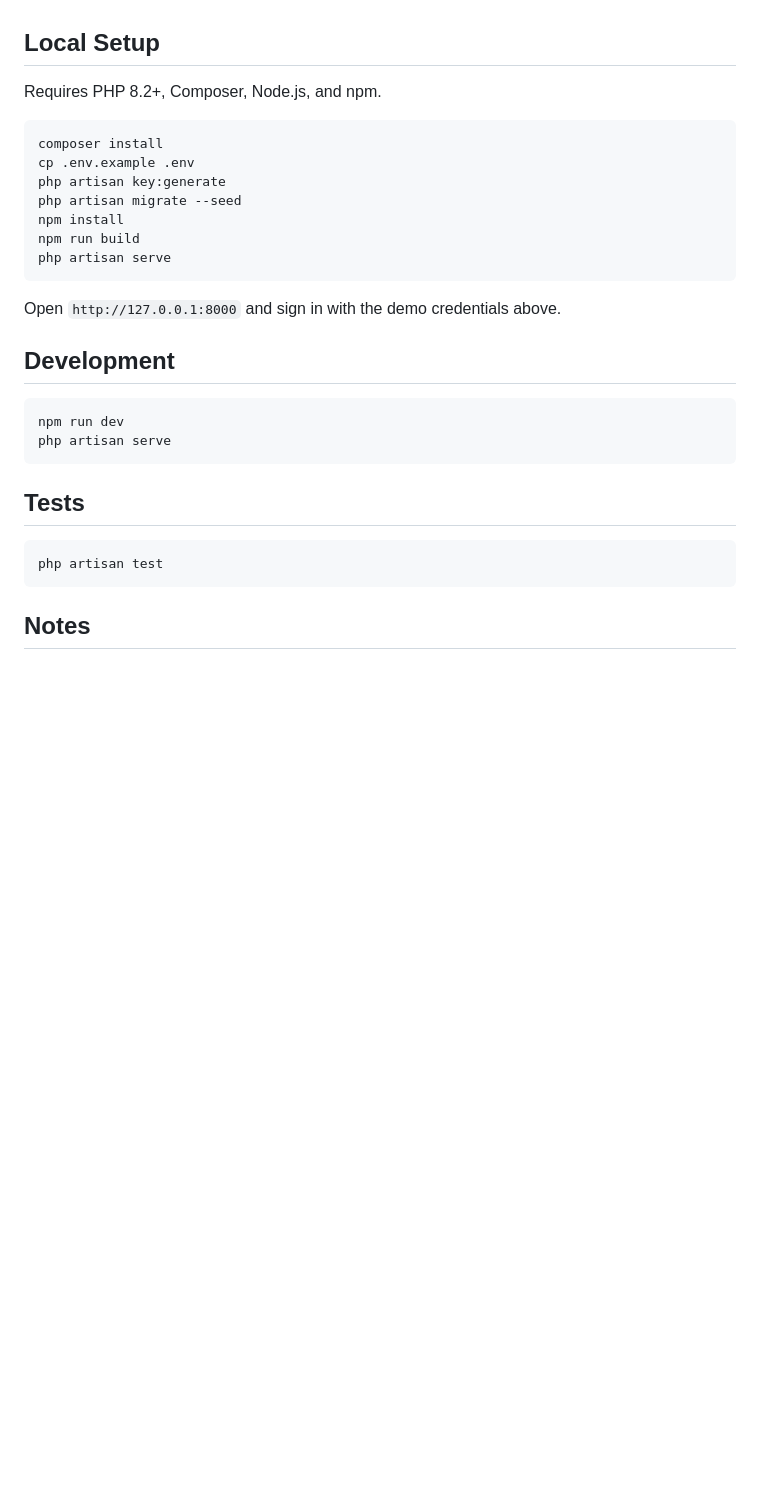
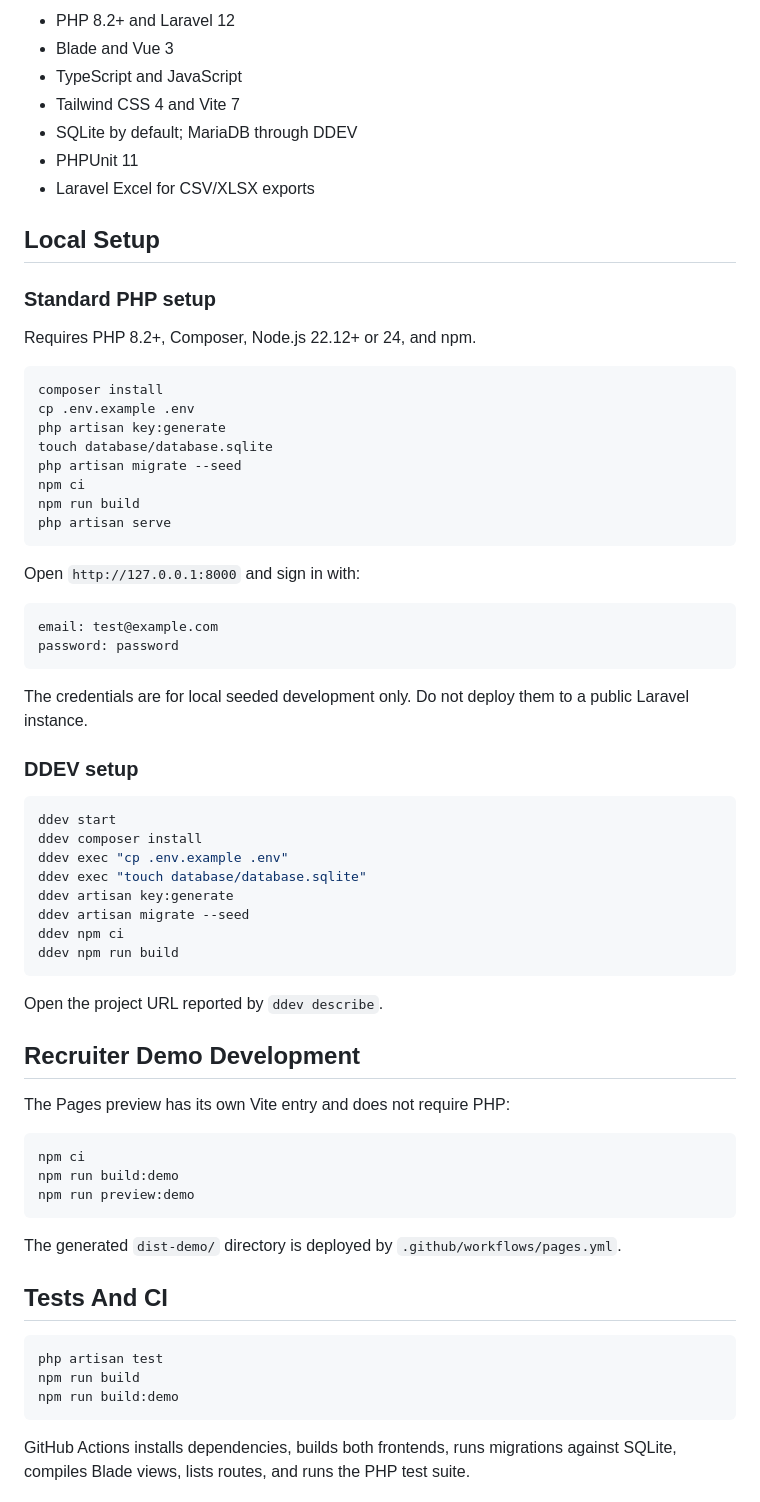
Before and after one commit to zerviate/arbeitszeiterfassung, a Markdown page: README.md, the part around one of its changes. Drawn GitHub-style; blank space fills up the shorter version.

````diff
--- a/README.md
+++ b/README.md
@@ -21,32 +52,71 @@ The demo user is intended for local portfolio review only.
+- PHP 8.2+ and Laravel 12
+- Blade and Vue 3
+- TypeScript and JavaScript
+- Tailwind CSS 4 and Vite 7
+- SQLite by default; MariaDB through DDEV
+- PHPUnit 11
+- Laravel Excel for CSV/XLSX exports
 
 ## Local Setup
 
-Requires PHP 8.2+, Composer, Node.js, and npm.
+### Standard PHP setup
+
+Requires PHP 8.2+, Composer, Node.js 22.12+ or 24, and npm.
 
 ```bash
 composer install
 cp .env.example .env
 php artisan key:generate
+touch database/database.sqlite
 php artisan migrate --seed
-npm install
+npm ci
 npm run build
 php artisan serve
 ```
 
-Open `http://127.0.0.1:8000` and sign in with the demo credentials above.
+Open `http://127.0.0.1:8000` and sign in with:
 
-## Development
+```text
+email: test@example.com
+password: password
+```
+
+The credentials are for local seeded development only. Do not deploy them to a public Laravel instance.
+
+### DDEV setup
 
 ```bash
-npm run dev
-php artisan serve
+ddev start
+ddev composer install
+ddev exec "cp .env.example .env"
+ddev exec "touch database/database.sqlite"
+ddev artisan key:generate
+ddev artisan migrate --seed
+ddev npm ci
+ddev npm run build
 ```
 
-## Tests
+Open the project URL reported by `ddev describe`.
+
+## Recruiter Demo Development
+
+The Pages preview has its own Vite entry and does not require PHP:
+
+```bash
+npm ci
+npm run build:demo
+npm run preview:demo
+```
+
+The generated `dist-demo/` directory is deployed by `.github/workflows/pages.yml`.
+
+## Tests And CI
 
 ```bash
 php artisan test
+npm run build
+npm run build:demo
 ```
 
-## Notes
+GitHub Actions installs dependencies, builds both frontends, runs migrations against SQLite, compiles Blade views, lists routes, and runs the PHP test suite.
 
````
Also changed, not shown: other parts of README.md (+65 -14 lines), demo/preview.png (added), 13 other files.
